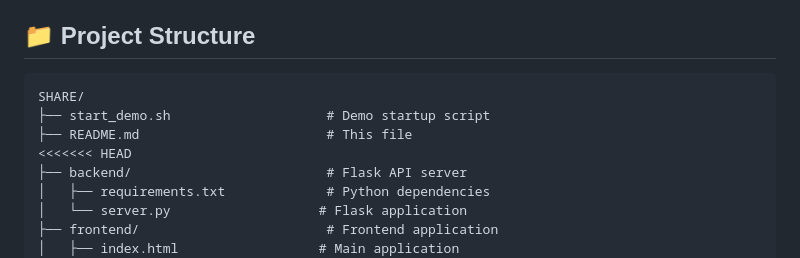
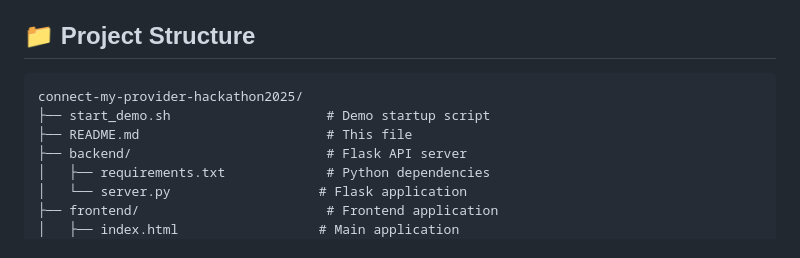
Before and after one commit to spencergladisWEX-hub/connect-my-provider-hackathon-2025, a Markdown page: README.md, the part around the change. Drawn GitHub-style.

Commit message:
Rename project from SHARE to connect-my-provider-hackathon2025

````diff
--- a/README.md
+++ b/README.md
@@ -146,10 +146,9 @@ curl http://localhost:4000/transaction-status/TX-001
 ## 📁 Project Structure
 
 ```
-SHARE/
+connect-my-provider-hackathon2025/
 ├── start_demo.sh                    # Demo startup script
 ├── README.md                        # This file
-<<<<<<< HEAD
 ├── backend/                         # Flask API server
 │   ├── requirements.txt             # Python dependencies
 │   └── server.py                   # Flask application
````
Also changed, not shown: docs/01-DEVELOPER_GUIDE.md (+2 -2 lines).
